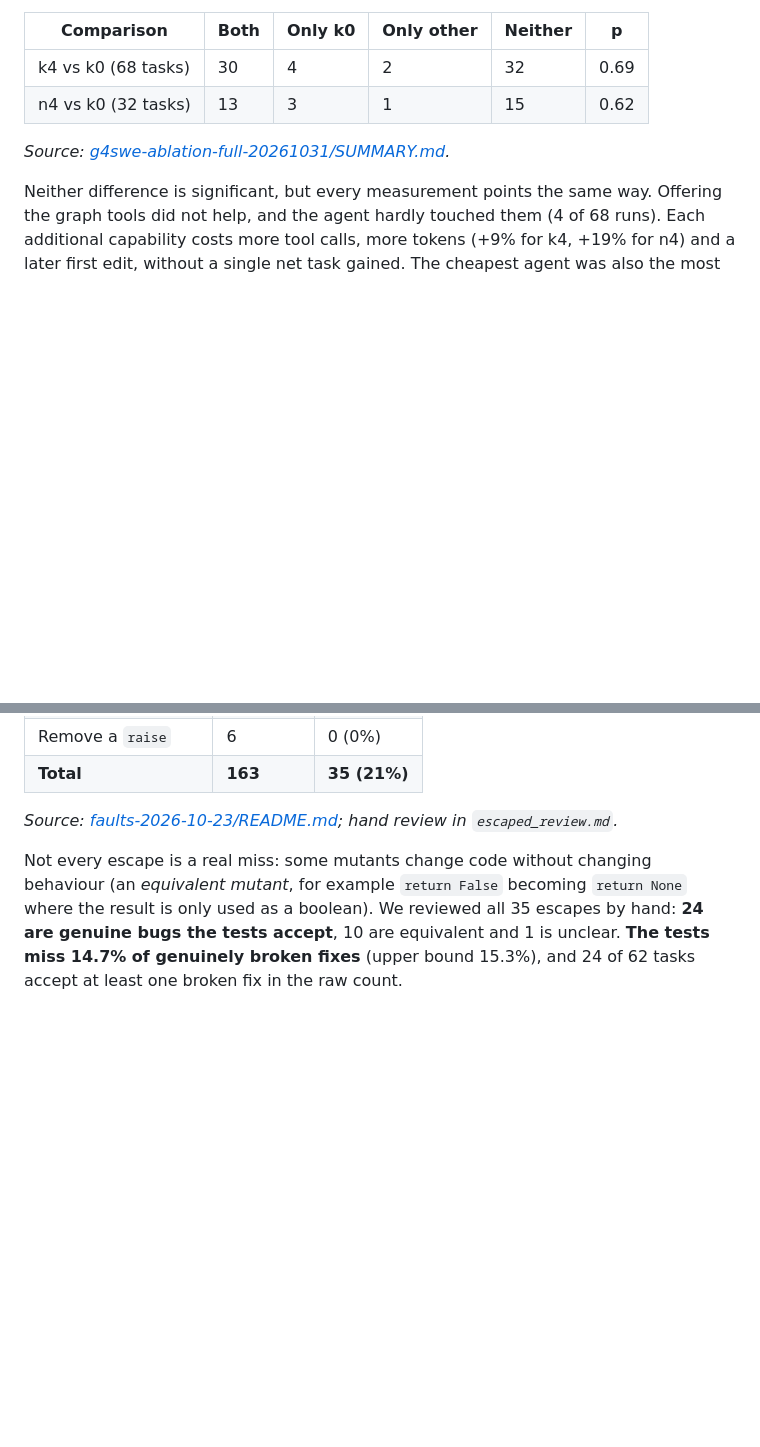
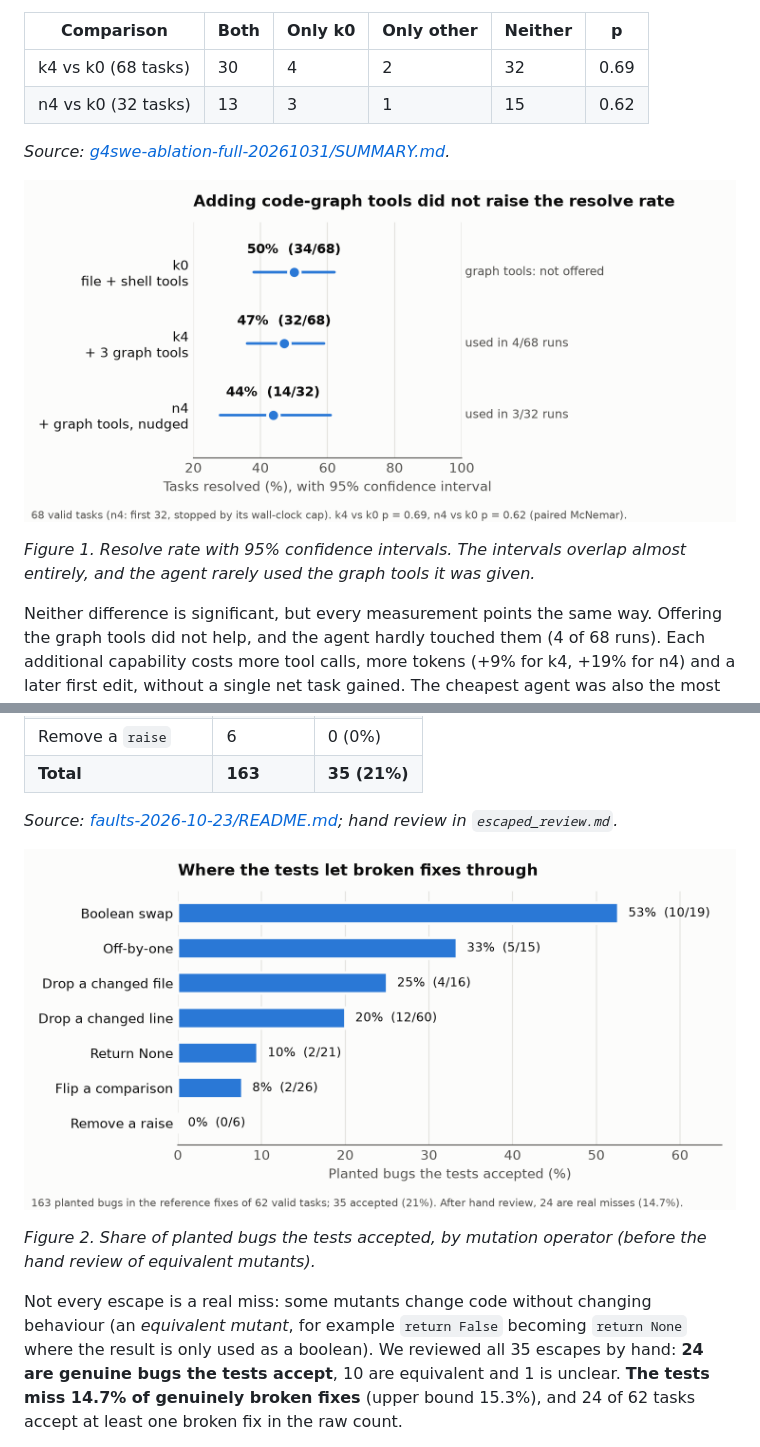
Before and after one commit to TechNaom/gemma4-agentic-swe, a Markdown page: paper/paper.md, 2 parts joined by grey strips. Rendered like a GitHub page; pictures changed too: paper/figures/fig1-resolve-rates.png (added), paper/figures/fig2-fault-escapes.png (added); blank space fills up the shorter version.

Commit message:
Paper: figures 1-2 (resolve rates with CIs, fault escapes by operator) and their script

```diff
--- a/paper/paper.md
+++ b/paper/paper.md
@@ -143,6 +143,10 @@ Paired against k0 on the same tasks (exact McNemar test on the tasks only one co
 
 *Source: [g4swe-ablation-full-20261031/SUMMARY.md](https://github.com/TechNaom/gemma4-agentic-swe/blob/main/experiments/g4swe-ablation-full-20261031/SUMMARY.md).*
 
+![Figure 1: resolve rate with 95% confidence intervals for k0, k4 and n4](figures/fig1-resolve-rates.png)
+
+*Figure 1. Resolve rate with 95% confidence intervals. The intervals overlap almost entirely, and the agent rarely used the graph tools it was given.*
+
 Neither difference is significant, but every measurement points the same way. Offering the graph tools did not
 help, and the agent hardly touched them (4 of 68 runs). Each additional capability costs more tool calls, more
 tokens (+9% for k4, +19% for n4) and a later first edit, without a single net task gained. The cheapest agent was
@@ -181,6 +185,10 @@ tests accept.
 | **Total** | **163** | **35 (21%)** |
 
 *Source: [faults-2026-10-23/README.md](https://github.com/TechNaom/gemma4-agentic-swe/blob/main/experiments/faults-2026-10-23/README.md); hand review in `escaped_review.md`.*
+
+![Figure 2: share of planted bugs the tests accepted, by mutation operator](figures/fig2-fault-escapes.png)
+
+*Figure 2. Share of planted bugs the tests accepted, by mutation operator (before the hand review of equivalent mutants).*
 
 Not every escape is a real miss: some mutants change code without changing behaviour (an *equivalent mutant*,
 for example `return False` becoming `return None` where the result is only used as a boolean). We reviewed all 35
```
Also changed, not shown: 1 other file.
